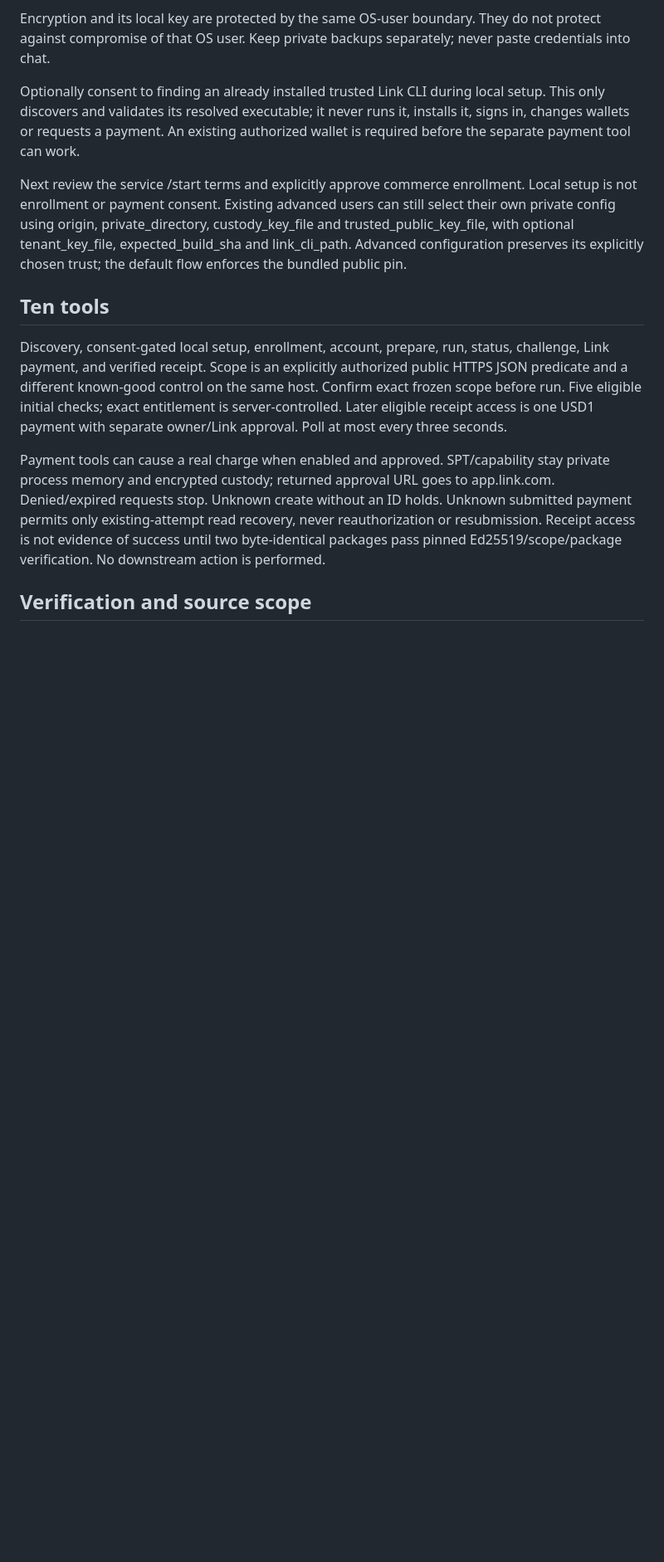
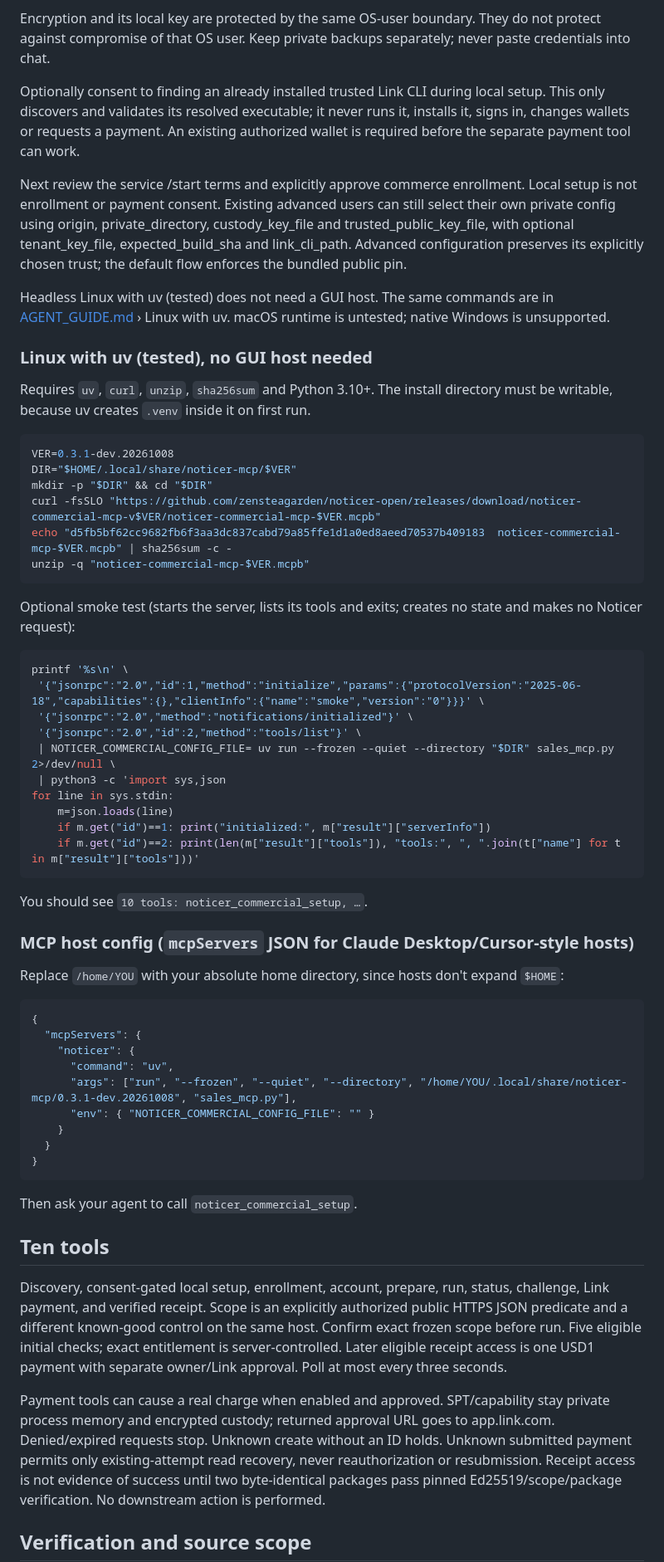
Before and after one commit to zensteagarden/noticer-open, a Markdown page: mcp-commercial/0.3.1-dev.20261008/README.md, the part around the change. Shown at 83% size. GitHub-like rendering; blank space fills up the shorter version.

Commit message:
docs(mcp-commercial): Linux/uv headless install and host config
Fix 2 (John yes 12:10 CT): AGENT_GUIDE + 0.3.1 README Linux/uv and mcpServers. INSTALL.md untouched.

````diff
--- a/mcp-commercial/0.3.1-dev.20261008/README.md
+++ b/mcp-commercial/0.3.1-dev.20261008/README.md
@@ -16,6 +16,56 @@ Optionally consent to finding an already installed trusted Link CLI during local
 
 Next review the service /start terms and explicitly approve commerce enrollment. Local setup is not enrollment or payment consent. Existing advanced users can still select their own private config using origin, private_directory, custody_key_file and trusted_public_key_file, with optional tenant_key_file, expected_build_sha and link_cli_path. Advanced configuration preserves its explicitly chosen trust; the default flow enforces the bundled public pin.
 
+Headless Linux with uv (tested) does not need a GUI host. The same commands are in [AGENT_GUIDE.md](../AGENT_GUIDE.md) › Linux with uv. macOS runtime is untested; native Windows is unsupported.
+
+### Linux with uv (tested), no GUI host needed
+
+Requires `uv`, `curl`, `unzip`, `sha256sum` and Python 3.10+. The install directory must be writable, because uv creates `.venv` inside it on first run.
+
+```sh
+VER=0.3.1-dev.20261008
+DIR="$HOME/.local/share/noticer-mcp/$VER"
+mkdir -p "$DIR" && cd "$DIR"
+curl -fsSLO "https://github.com/zensteagarden/noticer-open/releases/download/noticer-commercial-mcp-v$VER/noticer-commercial-mcp-$VER.mcpb"
+echo "d5fb5bf62cc9682fb6f3aa3dc837cabd79a85ffe1d1a0ed8aeed70537b409183  noticer-commercial-mcp-$VER.mcpb" | sha256sum -c -
+unzip -q "noticer-commercial-mcp-$VER.mcpb"
+```
+
+Optional smoke test (starts the server, lists its tools and exits; creates no state and makes no Noticer request):
+
+```sh
+printf '%s\n' \
+ '{"jsonrpc":"2.0","id":1,"method":"initialize","params":{"protocolVersion":"2025-06-18","capabilities":{},"clientInfo":{"name":"smoke","version":"0"}}}' \
+ '{"jsonrpc":"2.0","method":"notifications/initialized"}' \
+ '{"jsonrpc":"2.0","id":2,"method":"tools/list"}' \
+ | NOTICER_COMMERCIAL_CONFIG_FILE= uv run --frozen --quiet --directory "$DIR" sales_mcp.py 2>/dev/null \
+ | python3 -c 'import sys,json
+for line in sys.stdin:
+    m=json.loads(line)
+    if m.get("id")==1: print("initialized:", m["result"]["serverInfo"])
+    if m.get("id")==2: print(len(m["result"]["tools"]), "tools:", ", ".join(t["name"] for t in m["result"]["tools"]))'
+```
+
+You should see `10 tools: noticer_commercial_setup, …`.
+
+### MCP host config (`mcpServers` JSON for Claude Desktop/Cursor-style hosts)
+
+Replace `/home/YOU` with your absolute home directory, since hosts don't expand `$HOME`:
+
+```json
+{
+  "mcpServers": {
+    "noticer": {
+      "command": "uv",
+      "args": ["run", "--frozen", "--quiet", "--directory", "/home/YOU/.local/share/noticer-mcp/0.3.1-dev.20261008", "sales_mcp.py"],
+      "env": { "NOTICER_COMMERCIAL_CONFIG_FILE": "" }
+    }
+  }
+}
+```
+
+Then ask your agent to call `noticer_commercial_setup`.
+
 ## Ten tools
 
 Discovery, consent-gated local setup, enrollment, account, prepare, run, status, challenge, Link payment, and verified receipt. Scope is an explicitly authorized public HTTPS JSON predicate and a different known-good control on the same host. Confirm exact frozen scope before run. Five eligible initial checks; exact entitlement is server-controlled. Later eligible receipt access is one USD1 payment with separate owner/Link approval. Poll at most every three seconds.
````
Also changed, not shown: mcp-commercial/AGENT_GUIDE.md (+48 -0 lines).
